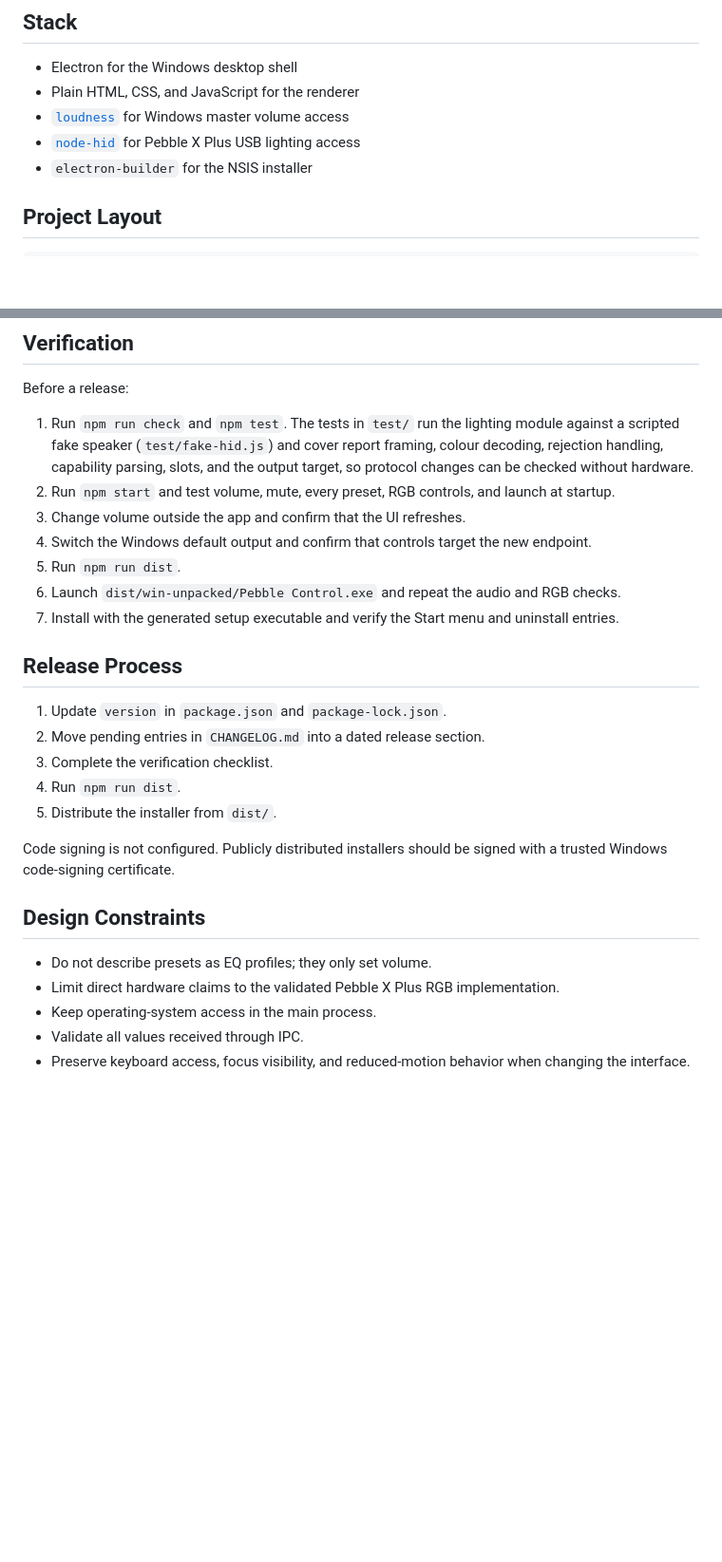
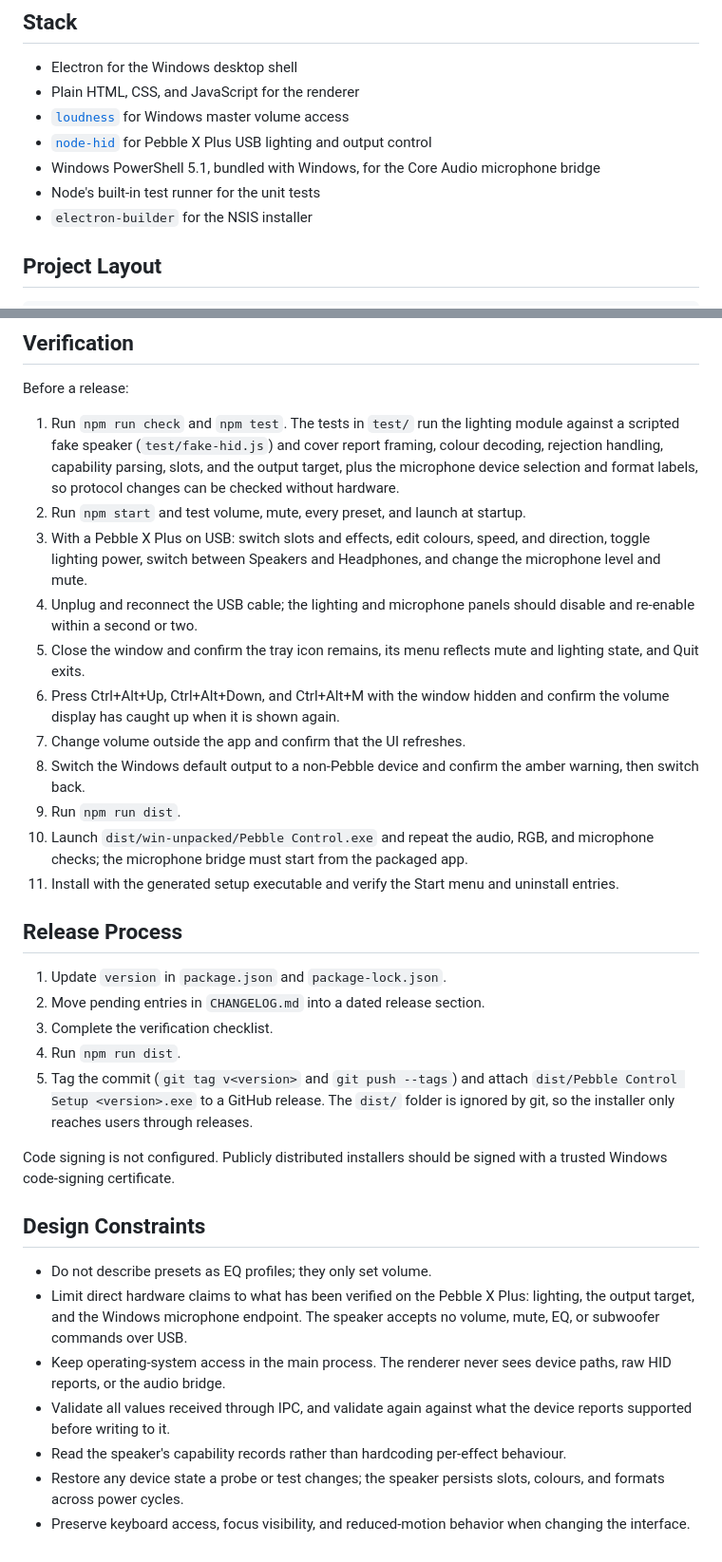
Before and after one commit to PierrunoYT/pebble-control, a Markdown page: docs/DEVELOPMENT.md, 2 parts joined by grey strips. Shown at 95% size. Drawn GitHub-style; blank space fills up the shorter version.

Commit message:
Refresh the guides for the current feature set
User guide: overview covers output switching, the microphone, the tray,
and shortcuts; adds troubleshooting for the microphone panel and taken
shortcuts; notes why USB is the connection to use on a Pebble X Plus.
Development guide: stack lists the PowerShell bridge and the test
runner, the verification checklist exercises every new control, the
release process covers tagging and GitHub releases, and the design
constraints reflect what the speaker does and does not accept.

Co-Authored-By: Claude Fable 5.1 <noreply@anthropic.com>
Claude-Session: https://claude.ai/code/session_01K3V4Vysgoph3NsuE48BZYw

```diff
--- a/docs/DEVELOPMENT.md
+++ b/docs/DEVELOPMENT.md
@@ -5,7 +5,9 @@
 - Electron for the Windows desktop shell
 - Plain HTML, CSS, and JavaScript for the renderer
 - [`loudness`](https://www.npmjs.com/package/loudness) for Windows master volume access
-- [`node-hid`](https://www.npmjs.com/package/node-hid) for Pebble X Plus USB lighting access
+- [`node-hid`](https://www.npmjs.com/package/node-hid) for Pebble X Plus USB lighting and output control
+- Windows PowerShell 5.1, bundled with Windows, for the Core Audio microphone bridge
+- Node's built-in test runner for the unit tests
 - `electron-builder` for the NSIS installer
 
 ## Project Layout
@@ -169,13 +171,17 @@ The renderer uses `navigator.mediaDevices.enumerateDevices()` only to display an
 
 Before a release:
 
-1. Run `npm run check` and `npm test`. The tests in `test/` run the lighting module against a scripted fake speaker (`test/fake-hid.js`) and cover report framing, colour decoding, rejection handling, capability parsing, slots, and the output target, so protocol changes can be checked without hardware.
-2. Run `npm start` and test volume, mute, every preset, RGB controls, and launch at startup.
-3. Change volume outside the app and confirm that the UI refreshes.
-4. Switch the Windows default output and confirm that controls target the new endpoint.
-5. Run `npm run dist`.
-6. Launch `dist/win-unpacked/Pebble Control.exe` and repeat the audio and RGB checks.
-7. Install with the generated setup executable and verify the Start menu and uninstall entries.
+1. Run `npm run check` and `npm test`. The tests in `test/` run the lighting module against a scripted fake speaker (`test/fake-hid.js`) and cover report framing, colour decoding, rejection handling, capability parsing, slots, and the output target, plus the microphone device selection and format labels, so protocol changes can be checked without hardware.
+2. Run `npm start` and test volume, mute, every preset, and launch at startup.
+3. With a Pebble X Plus on USB: switch slots and effects, edit colours, speed, and direction, toggle lighting power, switch between Speakers and Headphones, and change the microphone level and mute.
+4. Unplug and reconnect the USB cable; the lighting and microphone panels should disable and re-enable within a second or two.
+5. Close the window and confirm the tray icon remains, its menu reflects mute and lighting state, and Quit exits.
+6. Press Ctrl+Alt+Up, Ctrl+Alt+Down, and Ctrl+Alt+M with the window hidden and confirm the volume display has caught up when it is shown again.
+7. Change volume outside the app and confirm that the UI refreshes.
+8. Switch the Windows default output to a non-Pebble device and confirm the amber warning, then switch back.
+9. Run `npm run dist`.
+10. Launch `dist/win-unpacked/Pebble Control.exe` and repeat the audio, RGB, and microphone checks; the microphone bridge must start from the packaged app.
+11. Install with the generated setup executable and verify the Start menu and uninstall entries.
 
 ## Release Process
 
@@ -183,14 +189,16 @@ Before a release:
 2. Move pending entries in `CHANGELOG.md` into a dated release section.
 3. Complete the verification checklist.
 4. Run `npm run dist`.
-5. Distribute the installer from `dist/`.
+5. Tag the commit (`git tag v<version>` and `git push --tags`) and attach `dist/Pebble Control Setup <version>.exe` to a GitHub release. The `dist/` folder is ignored by git, so the installer only reaches users through releases.
 
 Code signing is not configured. Publicly distributed installers should be signed with a trusted Windows code-signing certificate.
 
 ## Design Constraints
 
 - Do not describe presets as EQ profiles; they only set volume.
-- Limit direct hardware claims to the validated Pebble X Plus RGB implementation.
-- Keep operating-system access in the main process.
-- Validate all values received through IPC.
+- Limit direct hardware claims to what has been verified on the Pebble X Plus: lighting, the output target, and the Windows microphone endpoint. The speaker accepts no volume, mute, EQ, or subwoofer commands over USB.
+- Keep operating-system access in the main process. The renderer never sees device paths, raw HID reports, or the audio bridge.
+- Validate all values received through IPC, and validate again against what the device reports supported before writing to it.
+- Read the speaker's capability records rather than hardcoding per-effect behaviour.
+- Restore any device state a probe or test changes; the speaker persists slots, colours, and formats across power cycles.
 - Preserve keyboard access, focus visibility, and reduced-motion behavior when changing the interface.
```
Also changed, not shown: docs/USER_GUIDE.md (+12 -2 lines).
